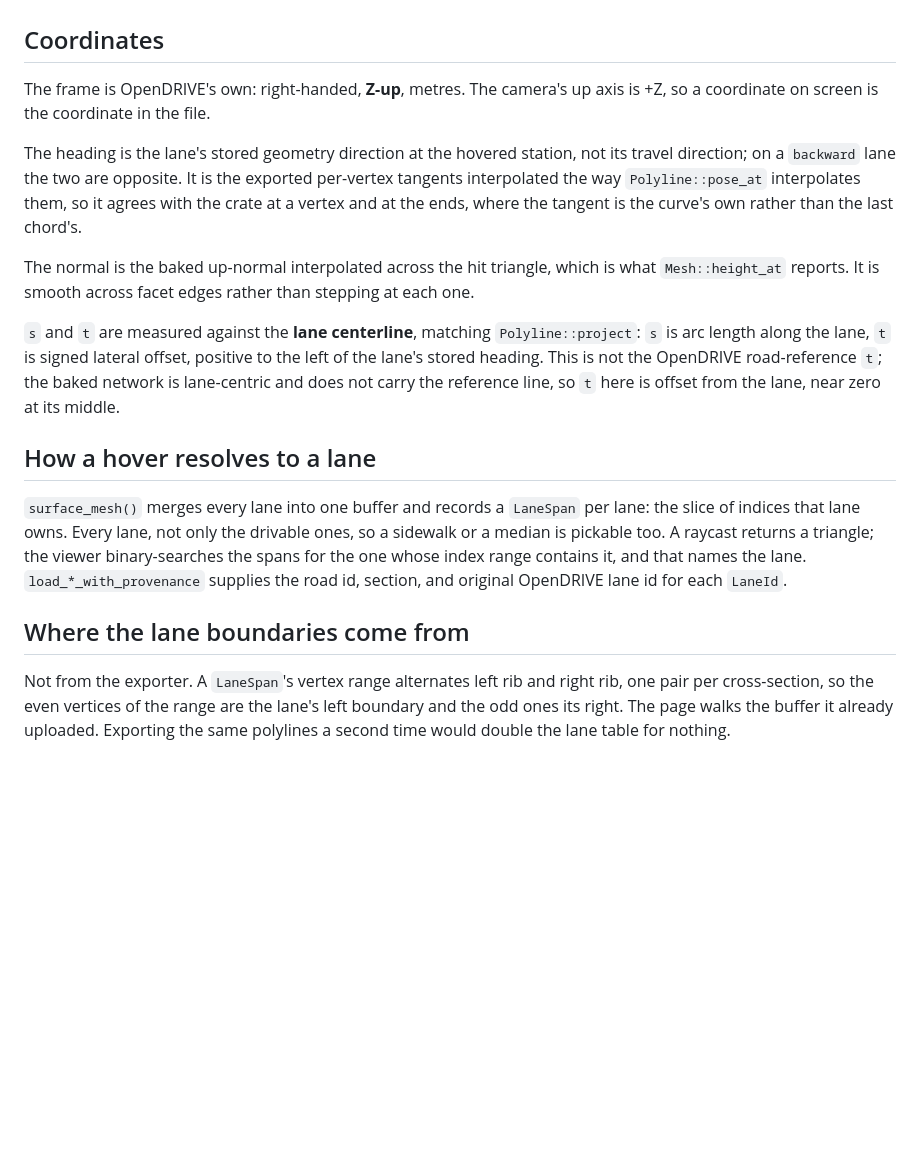
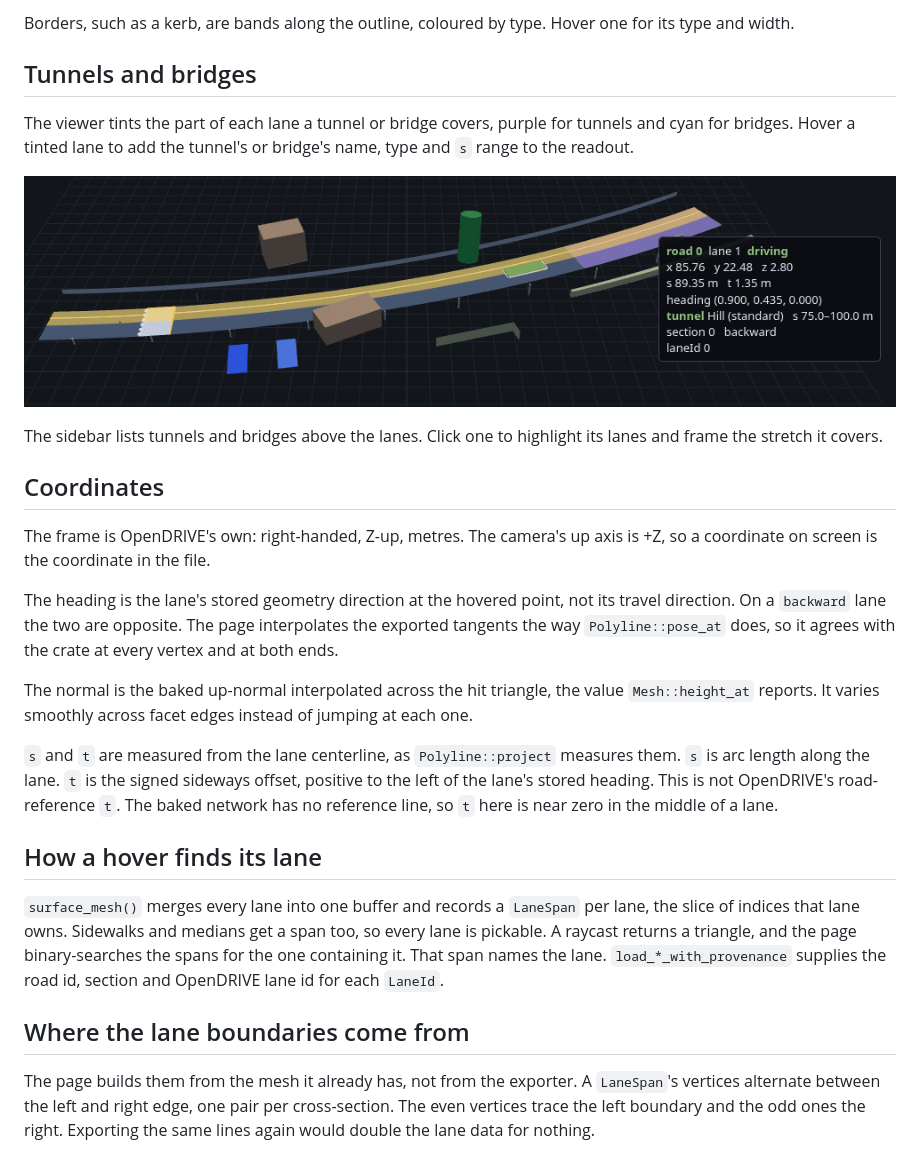
Before and after one commit to jakeaboganda/libopendrive-rs, a Markdown page: viewer/README.md, the part around the change printed below. GitHub-like rendering; pictures changed too: viewer/tunnel.png (added); blank space fills up the shorter version.

```diff
--- a/viewer/README.md
+++ b/viewer/README.md
@@ -70,40 +105,50 @@ viewer draws, and on its second road, objects placed by reference.
+Borders, such as a kerb, are bands along the outline, coloured by type.
+Hover one for its type and width.
+
+## Tunnels and bridges
+
+The viewer tints the part of each lane a tunnel or bridge covers, purple for
+tunnels and cyan for bridges. Hover a tinted lane to add the tunnel's or
+bridge's name, type and `s` range to the readout.
+
+![Hovering a lane inside a tunnel](tunnel.png)
+
+The sidebar lists tunnels and bridges above the lanes. Click one to
+highlight its lanes and frame the stretch it covers.
 
 ## Coordinates
 
-The frame is OpenDRIVE's own: right-handed, **Z-up**, metres. The camera's up
+The frame is OpenDRIVE's own: right-handed, Z-up, metres. The camera's up
 axis is +Z, so a coordinate on screen is the coordinate in the file.
 
-The heading is the lane's stored geometry direction at the hovered station, not
-its travel direction; on a `backward` lane the two are opposite. It is the
-exported per-vertex tangents interpolated the way `Polyline::pose_at`
-interpolates them, so it agrees with the crate at a vertex and at the ends,
-where the tangent is the curve's own rather than the last chord's.
+The heading is the lane's stored geometry direction at the hovered point,
+not its travel direction. On a `backward` lane the two are opposite. The page
+interpolates the exported tangents the way `Polyline::pose_at` does, so it
+agrees with the crate at every vertex and at both ends.
 
-The normal is the baked up-normal interpolated across the hit triangle, which
-is what `Mesh::height_at` reports. It is smooth across facet edges rather than
-stepping at each one.
+The normal is the baked up-normal interpolated across the hit triangle, the
+value `Mesh::height_at` reports. It varies smoothly across facet edges
+instead of jumping at each one.
 
-`s` and `t` are measured against the **lane centerline**, matching
-`Polyline::project`: `s` is arc length along the lane, `t` is signed lateral
-offset, positive to the left of the lane's stored heading. This is not the
-OpenDRIVE road-reference `t`; the baked network is lane-centric and does not
-carry the reference line, so `t` here is offset from the lane, near zero at its
-middle.
+`s` and `t` are measured from the lane centerline, as `Polyline::project`
+measures them. `s` is arc length along the lane. `t` is the signed sideways
+offset, positive to the left of the lane's stored heading. This is not
+OpenDRIVE's road-reference `t`. The baked network has no reference line, so
+`t` here is near zero in the middle of a lane.
 
-## How a hover resolves to a lane
+## How a hover finds its lane
 
-`surface_mesh()` merges every lane into one buffer and records a `LaneSpan` per
-lane: the slice of indices that lane owns. Every lane, not only the drivable
-ones, so a sidewalk or a median is pickable too.
- A raycast returns a triangle; the
-viewer binary-searches the spans for the one whose index range contains it, and
-that names the lane. `load_*_with_provenance` supplies the road id, section, and
-original OpenDRIVE lane id for each `LaneId`.
+`surface_mesh()` merges every lane into one buffer and records a `LaneSpan`
+per lane, the slice of indices that lane owns. Sidewalks and medians get a
+span too, so every lane is pickable. A raycast returns a triangle, and the
+page binary-searches the spans for the one containing it. That span names
+the lane. `load_*_with_provenance` supplies the road id, section and
+OpenDRIVE lane id for each `LaneId`.
 
 ## Where the lane boundaries come from
 
-Not from the exporter. A `LaneSpan`'s vertex range alternates left rib and
-right rib, one pair per cross-section, so the even vertices of the range are
-the lane's left boundary and the odd ones its right. The page walks the buffer
-it already uploaded. Exporting the same polylines a second time would double
-the lane table for nothing.
+The page builds them from the mesh it already has, not from the exporter. A
+`LaneSpan`'s vertices alternate between the left and right edge, one pair per
+cross-section. The even vertices trace the left boundary and the odd ones
+the right. Exporting the same lines again would double the lane data for
+nothing.
```
Also changed, not shown: other parts of viewer/README.md (+92 -57 lines), CHANGELOG.md (+36 -32 lines), README.md (+39 -35 lines), viewer/markings.png (added), viewer/objects.png (added), 3 other files.
